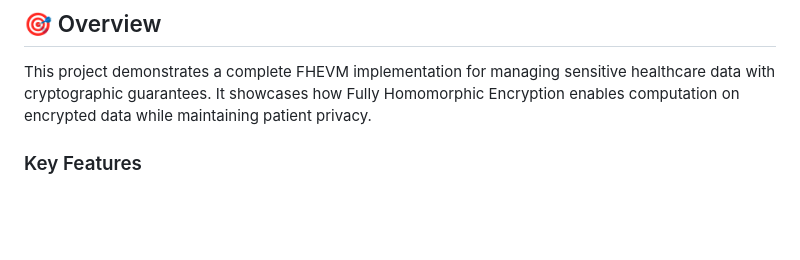
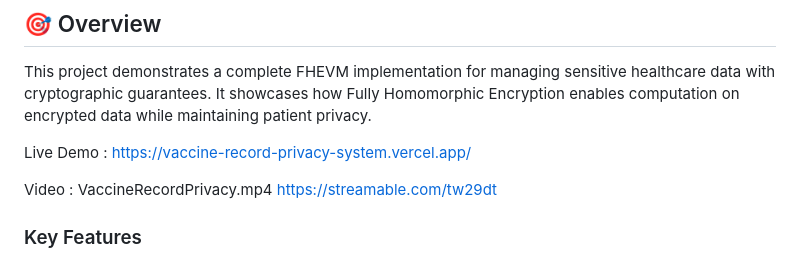
Before and after one commit to CrystelArmstrong/Vaccine-Record-Privacy-System, a Markdown page: README.md, the part around the change. Rendered like a GitHub page; blank space fills up the shorter version.

```diff
--- a/README.md
+++ b/README.md
@@ -7,6 +7,10 @@ A privacy-preserving vaccine record management system built on FHEVM (Fully Homo
 ## 🎯 Overview
 
 This project demonstrates a complete FHEVM implementation for managing sensitive healthcare data with cryptographic guarantees. It showcases how Fully Homomorphic Encryption enables computation on encrypted data while maintaining patient privacy.
+
+Live Demo : https://vaccine-record-privacy-system.vercel.app/
+
+Video : VaccineRecordPrivacy.mp4 https://streamable.com/tw29dt
 
 ### Key Features
 
```
